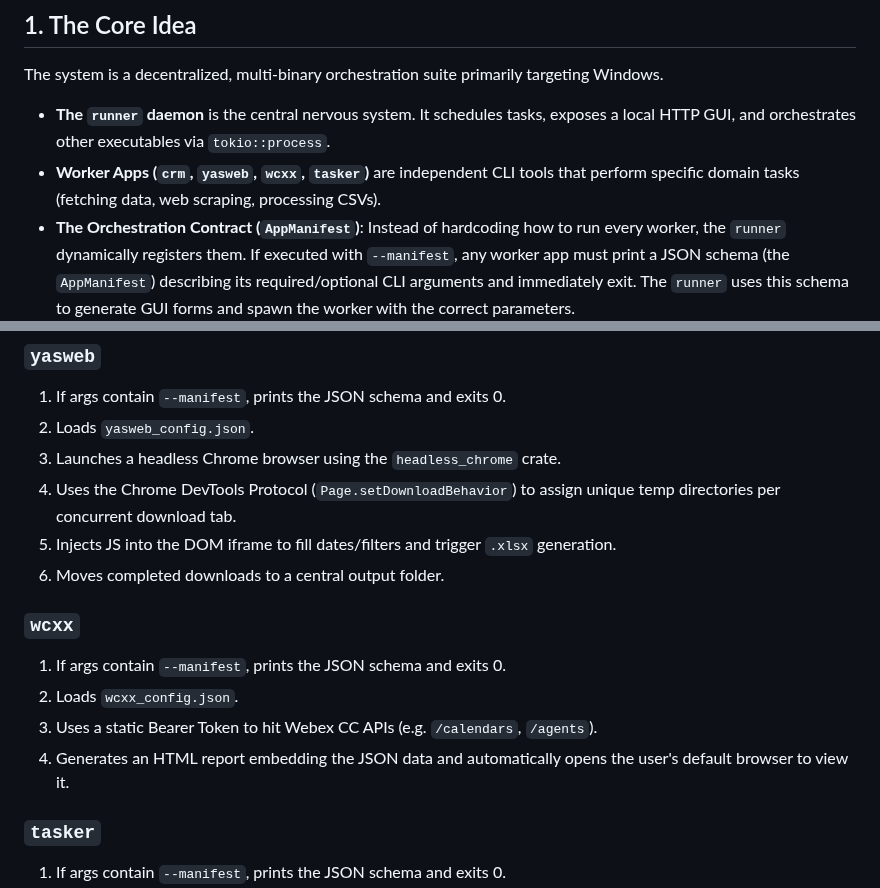
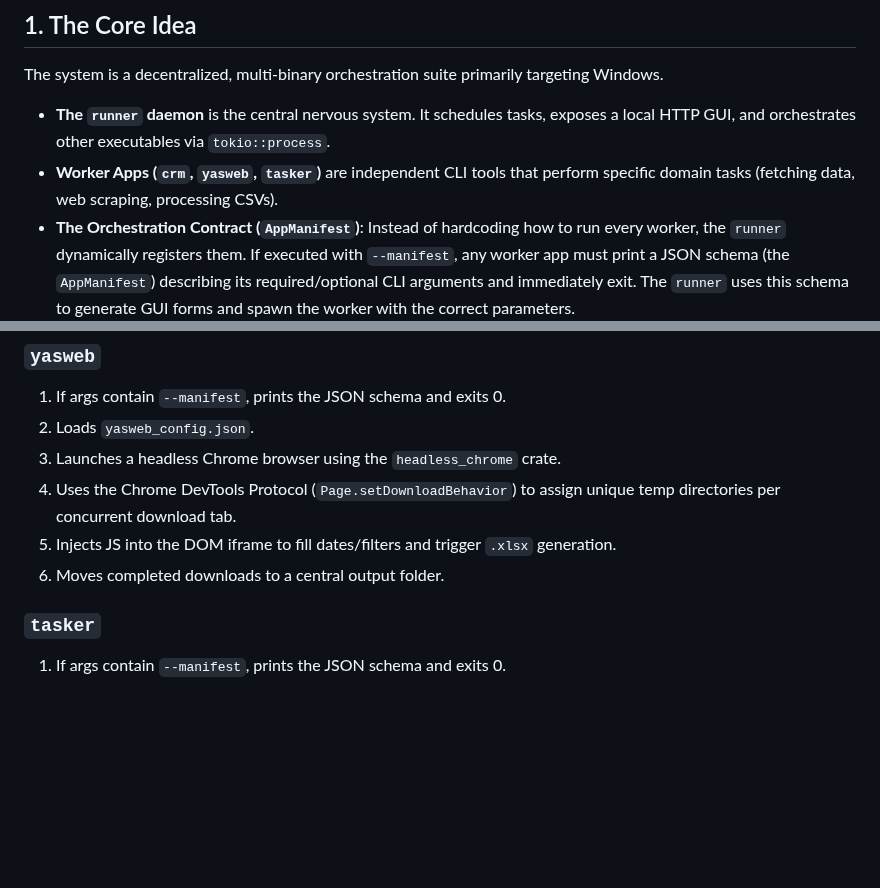
Before and after one commit to Mahmoudiismail/crm, a Markdown page: md/REBUILD_GUIDE.md, 2 parts joined by grey strips. GitHub-like rendering; blank space fills up the shorter version.

Commit message:
chore: remove WCXX references from md/REBUILD_GUIDE.md

```diff
--- a/md/REBUILD_GUIDE.md
+++ b/md/REBUILD_GUIDE.md
@@ -7,7 +7,7 @@ This document provides the essential structural and architectural blueprint requ
 The system is a decentralized, multi-binary orchestration suite primarily targeting Windows.
 
 - **The `runner` daemon** is the central nervous system. It schedules tasks, exposes a local HTTP GUI, and orchestrates other executables via `tokio::process`.
-- **Worker Apps (`crm`, `yasweb`, `wcxx`, `tasker`)** are independent CLI tools that perform specific domain tasks (fetching data, web scraping, processing CSVs).
+- **Worker Apps (`crm`, `yasweb`, `tasker`)** are independent CLI tools that perform specific domain tasks (fetching data, web scraping, processing CSVs).
 - **The Orchestration Contract (`AppManifest`)**: Instead of hardcoding how to run every worker, the `runner` dynamically registers them. If executed with `--manifest`, any worker app must print a JSON schema (the `AppManifest`) describing its required/optional CLI arguments and immediately exit. The `runner` uses this schema to generate GUI forms and spawn the worker with the correct parameters.
 
 ## 2. Core Data Models
@@ -147,11 +147,6 @@ pub struct CsvAnalysisConfig {
 5. Injects JS into the DOM iframe to fill dates/filters and trigger `.xlsx` generation.
 6. Moves completed downloads to a central output folder.
 
-### `wcxx`
-1. If args contain `--manifest`, prints the JSON schema and exits 0.
-2. Loads `wcxx_config.json`.
-3. Uses a static Bearer Token to hit Webex CC APIs (e.g. `/calendars`, `/agents`).
-4. Generates an HTML report embedding the JSON data and automatically opens the user's default browser to view it.
 
 ### `tasker`
 1. If args contain `--manifest`, prints the JSON schema and exits 0.
```
